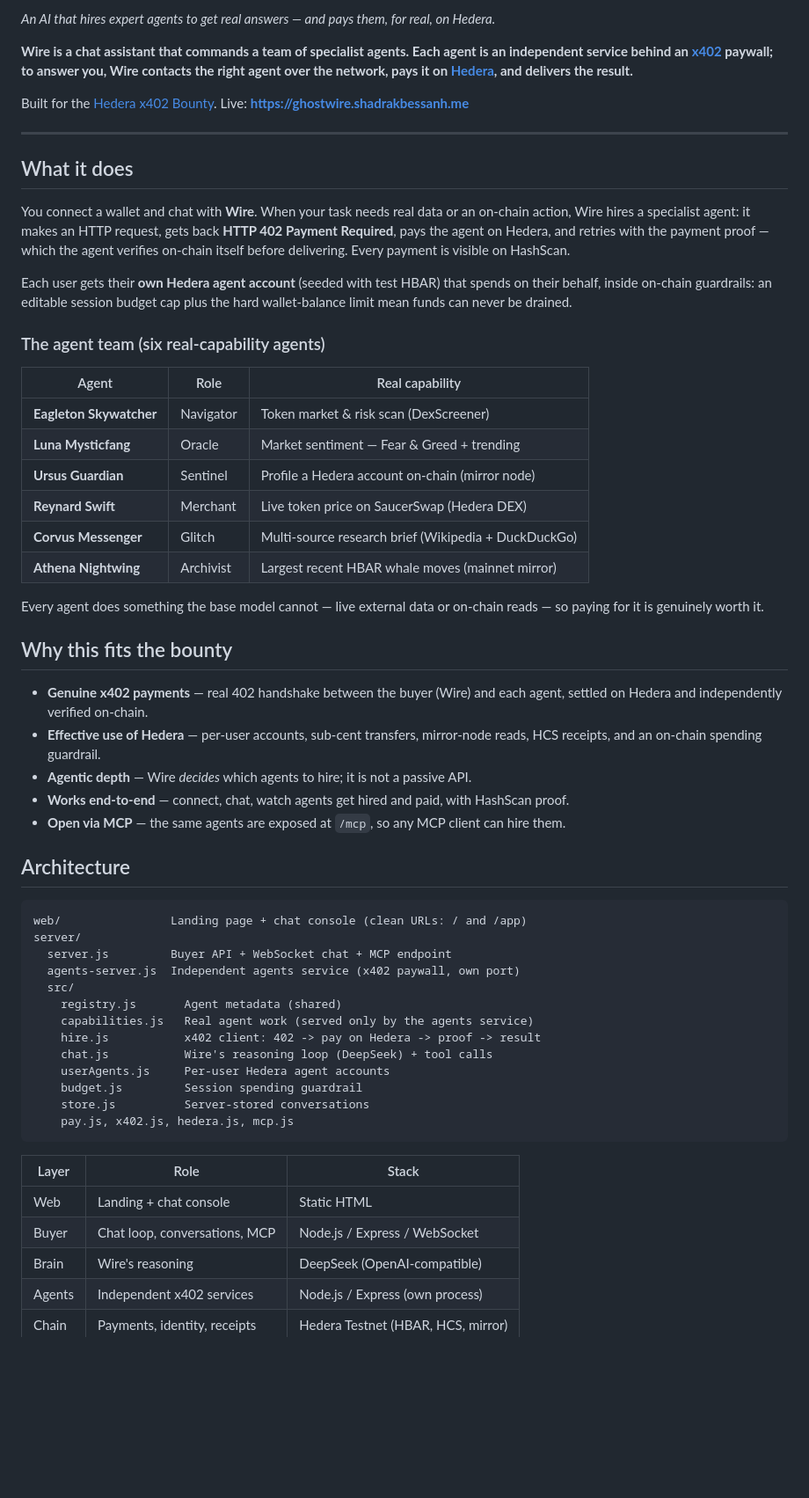
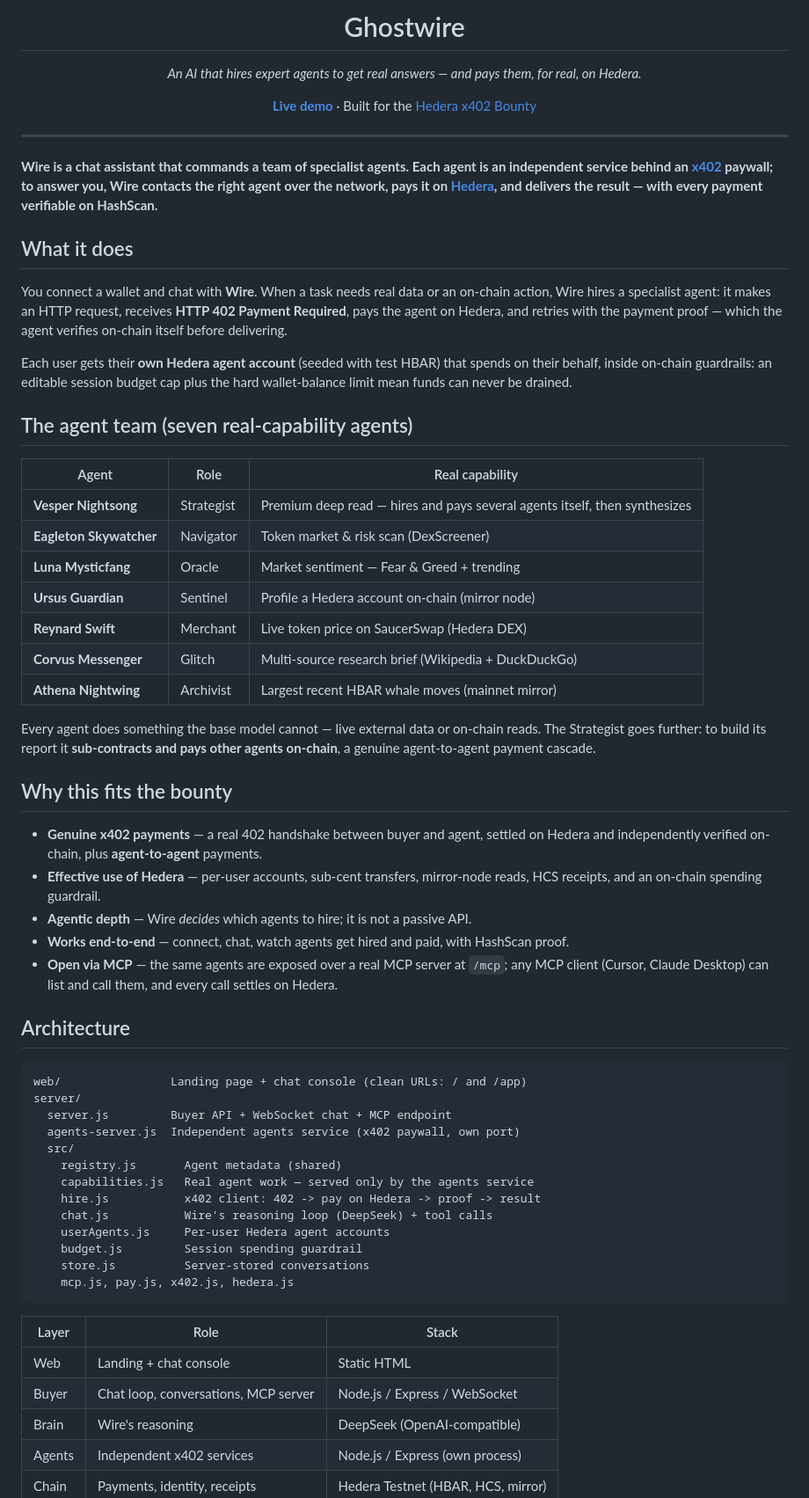
Before and after one commit to Bsh54/ghostwire, a Markdown page: README.md, the part around one of its changes. Shown at 88% size. Drawn GitHub-style; blank space fills up the shorter version.

Commit message:
Update README: logo, seven agents, agent-to-agent cascade, MCP configs

````diff
--- a/README.md
+++ b/README.md
@@ -2,31 +4,36 @@
 
-*An AI that hires expert agents to get real answers — and pays them, for real, on Hedera.*
+<h1 align="center">Ghostwire</h1>
+
+<p align="center"><em>An AI that hires expert agents to get real answers — and pays them, for real, on Hedera.</em></p>
+
+<p align="center">
+  <a href="https://ghostwire.shadrakbessanh.me"><b>Live demo</b></a> ·
+  Built for the <a href="https://hedera.com/x402-bounty/">Hedera x402 Bounty</a>
+</p>
+
+---
 
 **Wire is a chat assistant that commands a team of specialist agents. Each agent is an
 independent service behind an [x402](https://www.x402.org/) paywall; to answer you, Wire
 contacts the right agent over the network, pays it on [Hedera](https://hedera.com/), and
-delivers the result.**
-
-Built for the [Hedera x402 Bounty](https://hedera.com/x402-bounty/).
-Live: **https://ghostwire.shadrakbessanh.me**
-
----
+delivers the result — with every payment verifiable on HashScan.**
 
 ## What it does
 
-You connect a wallet and chat with **Wire**. When your task needs real data or an on-chain
-action, Wire hires a specialist agent: it makes an HTTP request, gets back **HTTP 402
+You connect a wallet and chat with **Wire**. When a task needs real data or an on-chain
+action, Wire hires a specialist agent: it makes an HTTP request, receives **HTTP 402
 Payment Required**, pays the agent on Hedera, and retries with the payment proof — which the
-agent verifies on-chain itself before delivering. Every payment is visible on HashScan.
+agent verifies on-chain itself before delivering.
 
 Each user gets their **own Hedera agent account** (seeded with test HBAR) that spends on
 their behalf, inside on-chain guardrails: an editable session budget cap plus the hard
 wallet-balance limit mean funds can never be drained.
 
-### The agent team (six real-capability agents)
+## The agent team (seven real-capability agents)
 
 | Agent | Role | Real capability |
 |-------|------|-----------------|
+| **Vesper Nightsong** | Strategist | Premium deep read — hires and pays several agents itself, then synthesizes |
 | **Eagleton Skywatcher** | Navigator | Token market & risk scan (DexScreener) |
 | **Luna Mysticfang** | Oracle | Market sentiment — Fear & Greed + trending |
 | **Ursus Guardian** | Sentinel | Profile a Hedera account on-chain (mirror node) |
@@ -34,18 +41,20 @@ wallet-balance limit mean funds can never be drained.
 | **Corvus Messenger** | Glitch | Multi-source research brief (Wikipedia + DuckDuckGo) |
 | **Athena Nightwing** | Archivist | Largest recent HBAR whale moves (mainnet mirror) |
 
-Every agent does something the base model cannot — live external data or on-chain reads —
-so paying for it is genuinely worth it.
+Every agent does something the base model cannot — live external data or on-chain reads.
+The Strategist goes further: to build its report it **sub-contracts and pays other agents
+on-chain**, a genuine agent-to-agent payment cascade.
 
 ## Why this fits the bounty
 
-- **Genuine x402 payments** — real 402 handshake between the buyer (Wire) and each agent,
-  settled on Hedera and independently verified on-chain.
+- **Genuine x402 payments** — a real 402 handshake between buyer and agent, settled on
+  Hedera and independently verified on-chain, plus **agent-to-agent** payments.
 - **Effective use of Hedera** — per-user accounts, sub-cent transfers, mirror-node reads,
   HCS receipts, and an on-chain spending guardrail.
 - **Agentic depth** — Wire *decides* which agents to hire; it is not a passive API.
 - **Works end-to-end** — connect, chat, watch agents get hired and paid, with HashScan proof.
-- **Open via MCP** — the same agents are exposed at `/mcp`, so any MCP client can hire them.
+- **Open via MCP** — the same agents are exposed over a real MCP server at `/mcp`; any MCP
+  client (Cursor, Claude Desktop) can list and call them, and every call settles on Hedera.
 
 ## Architecture
 
@@ -56,19 +65,19 @@ server/
   agents-server.js  Independent agents service (x402 paywall, own port)
   src/
     registry.js       Agent metadata (shared)
-    capabilities.js   Real agent work (served only by the agents service)
+    capabilities.js   Real agent work — served only by the agents service
     hire.js           x402 client: 402 -> pay on Hedera -> proof -> result
     chat.js           Wire's reasoning loop (DeepSeek) + tool calls
     userAgents.js     Per-user Hedera agent accounts
     budget.js         Session spending guardrail
     store.js          Server-stored conversations
-    pay.js, x402.js, hedera.js, mcp.js
+    mcp.js, pay.js, x402.js, hedera.js
 ```
 
 | Layer | Role | Stack |
 |-------|------|-------|
 | Web | Landing + chat console | Static HTML |
-| Buyer | Chat loop, conversations, MCP | Node.js / Express / WebSocket |
+| Buyer | Chat loop, conversations, MCP server | Node.js / Express / WebSocket |
 | Brain | Wire's reasoning | DeepSeek (OpenAI-compatible) |
 | Agents | Independent x402 services | Node.js / Express (own process) |
 | Chain | Payments, identity, receipts | Hedera Testnet (HBAR, HCS, mirror) |
````
Also changed, not shown: other parts of README.md (+14 -1 lines).
